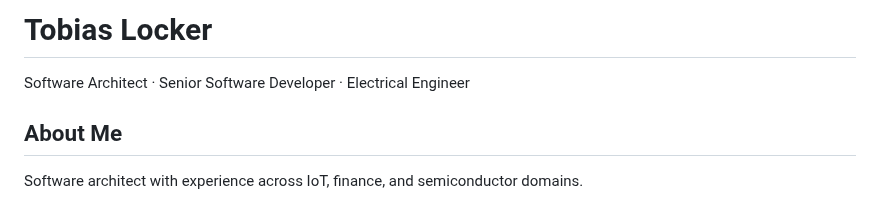
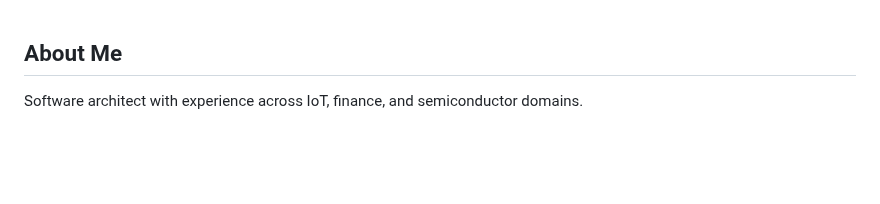
Before and after one commit to tobiaslocker/cv, a Markdown page: cv.md, the part around the change. GitHub-like rendering; blank space fills up the shorter version.

```diff
--- a/cv.md
+++ b/cv.md
@@ -1,6 +1,3 @@
-# Tobias Locker
-Software Architect · Senior Software Developer · Electrical Engineer
-
 ## About Me
 Software architect with experience across IoT, finance, and semiconductor domains.
 
```
